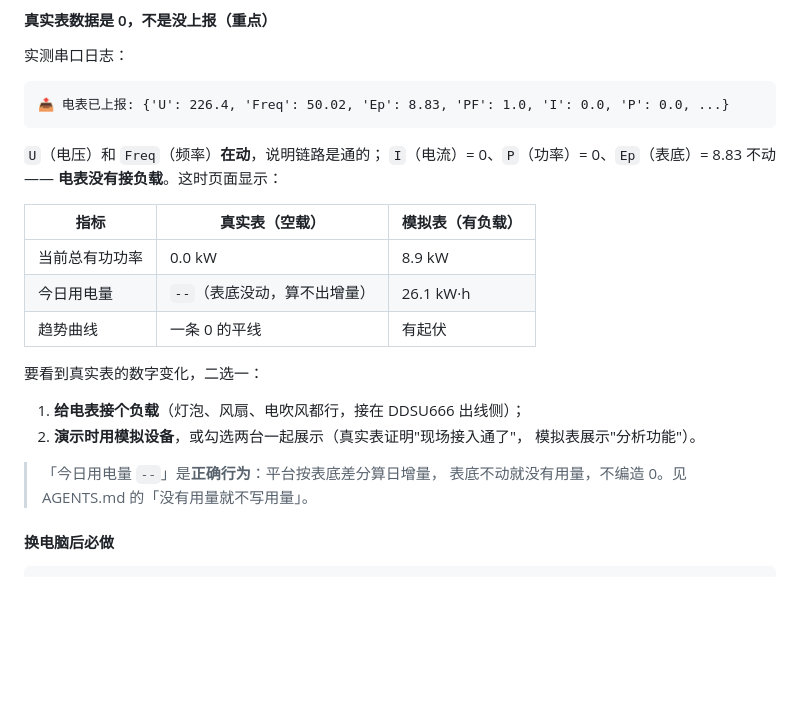
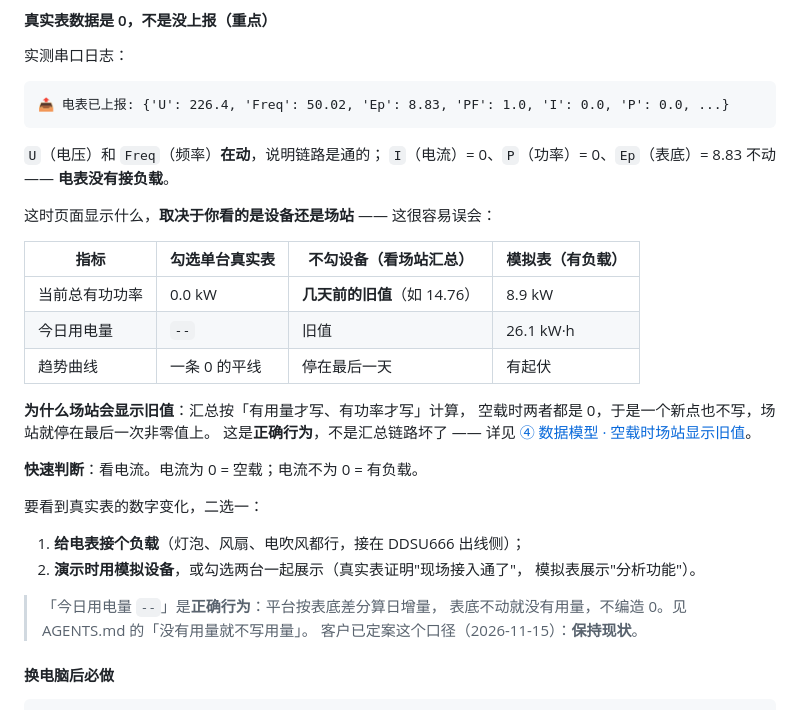
Before and after one commit to cuijinlong/guard_help, a Markdown page: content/admin/09-troubleshoot.md, the part around the change. Rendered like a GitHub page; blank space fills up the shorter version.

```diff
--- a/content/admin/09-troubleshoot.md
+++ b/content/admin/09-troubleshoot.md
@@ -1909,13 +1909,22 @@ python3 scripts/31-rtu-simulate.py --stop
 
 `U`（电压）和 `Freq`（频率）**在动**，说明链路是通的；
 `I`（电流）= 0、`P`（功率）= 0、`Ep`（表底）= 8.83 不动 ——
-**电表没有接负载**。这时页面显示：
-
-| 指标 | 真实表（空载） | 模拟表（有负载） |
-| --- | --- | --- |
-| 当前总有功功率 | 0.0 kW | 8.9 kW |
-| 今日用电量 | `--`（表底没动，算不出增量） | 26.1 kW·h |
-| 趋势曲线 | 一条 0 的平线 | 有起伏 |
+**电表没有接负载**。
+
+这时页面显示什么，**取决于你看的是设备还是场站** —— 这很容易误会：
+
+| 指标 | 勾选单台真实表 | 不勾设备（看场站汇总） | 模拟表（有负载） |
+| --- | --- | --- | --- |
+| 当前总有功功率 | 0.0 kW | **几天前的旧值**（如 14.76） | 8.9 kW |
+| 今日用电量 | `--` | 旧值 | 26.1 kW·h |
+| 趋势曲线 | 一条 0 的平线 | 停在最后一天 | 有起伏 |
+
+**为什么场站会显示旧值**：汇总按「有用量才写、有功率才写」计算，
+空载时两者都是 0，于是一个新点也不写，场站就停在最后一次非零值上。
+这是**正确行为**，不是汇总链路坏了 —— 详见
+[④ 数据模型 · 空载时场站显示旧值](/admin/data-model#空载时场站显示旧值这是对的不是故障)。
+
+**快速判断**：看电流。电流为 0 = 空载；电流不为 0 = 有负载。
 
 要看到真实表的数字变化，二选一：
 
@@ -1925,6 +1934,7 @@ python3 scripts/31-rtu-simulate.py --stop
 
 > 「今日用电量 `--`」是**正确行为**：平台按表底差分算日增量，
 > 表底不动就没有用量，不编造 0。见 AGENTS.md 的「没有用量就不写用量」。
+> 客户已定案这个口径（2026-11-15）：**保持现状**。
 
 #### 换电脑后必做
 
```
Also changed, not shown: content/admin/04-data-model.md (+52 -0 lines).
